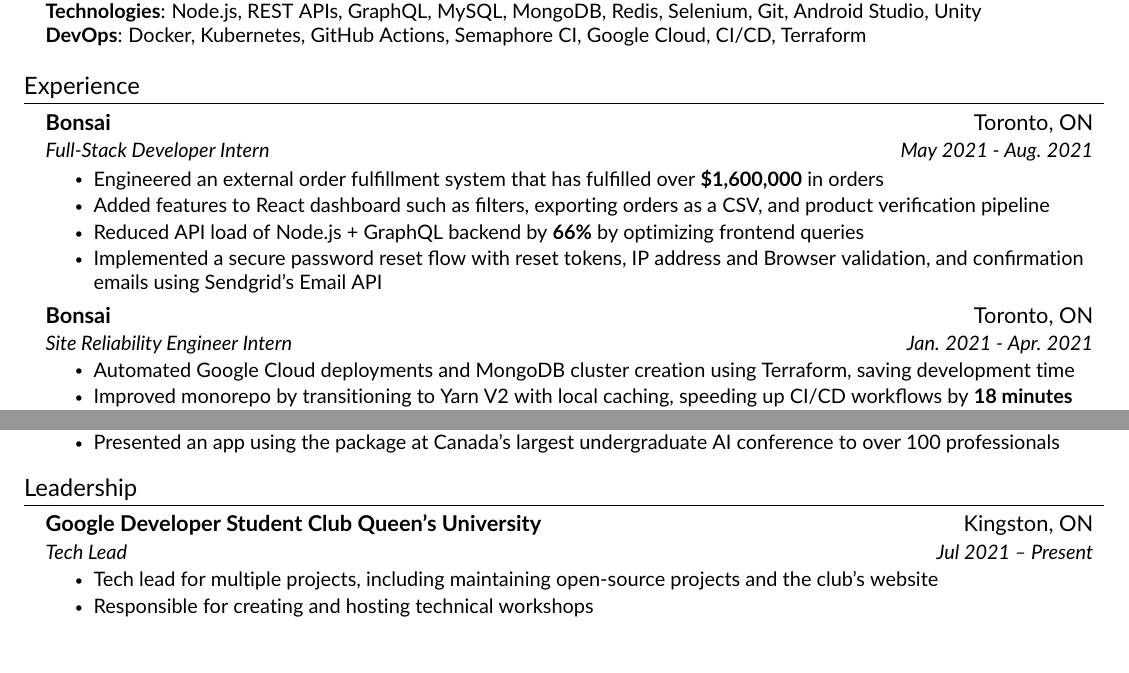
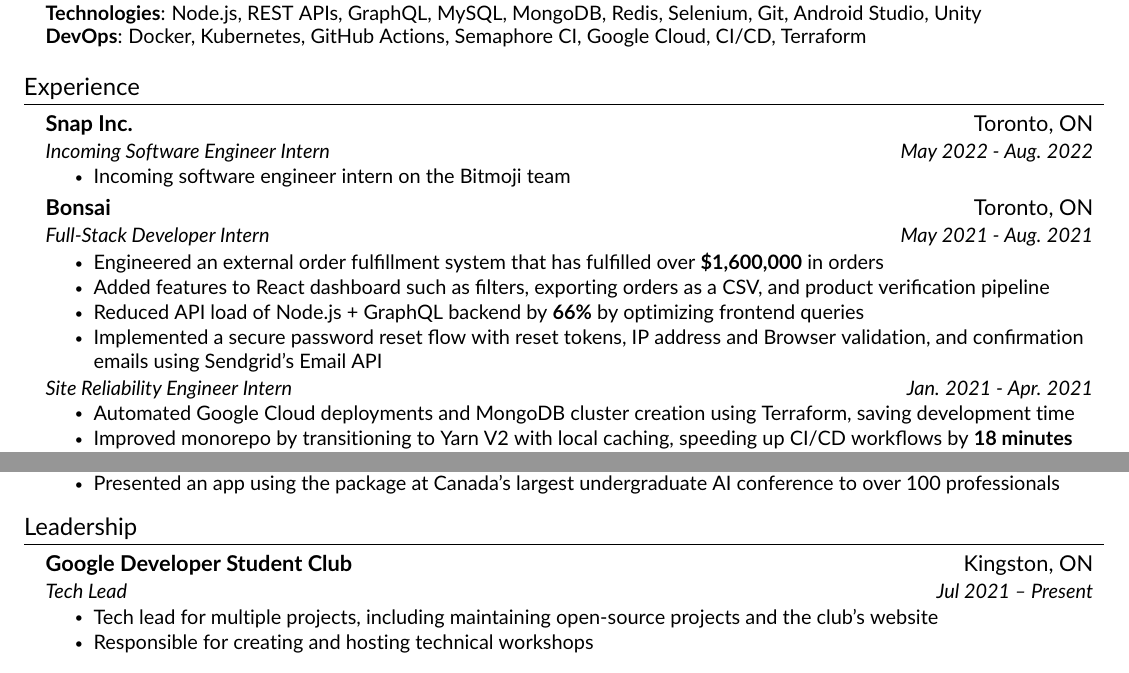
Before and after one commit to KnlnKS/resume, a LaTeX CV (resume.tex, which reads src/experience.tex, src/leadership.tex): two parts of the page, joined at a grey line, cut so that both start at the same text. Compiled offline with pdfLaTeX.

Commit message:
📝 Update Resume

```diff
--- a/src/experience.tex
+++ b/src/experience.tex
@@ -1,6 +1,13 @@
 %-----------EXPERIENCE-----------
 \section{Experience}
 \resumeSubHeadingListStart
+
+    \resumeSubheading
+    {Snap Inc.}{Toronto, ON}
+    {Incoming Software Engineer Intern}{May 2022 - Aug. 2022}
+    \resumeItemListStart
+        \resumeItem{Incoming software engineer intern on the Bitmoji team}
+    \resumeItemListEnd
 
     \resumeSubheading
     {Bonsai}{Toronto, ON}
@@ -11,9 +18,8 @@
         \resumeItem{Reduced API load of Node.js + GraphQL backend by \textbf{66\%} by optimizing frontend queries}
         \resumeItem{Implemented a secure password reset flow with reset tokens, IP address and Browser validation, and confirmation emails using Sendgrid's Email API}
     \resumeItemListEnd
-
-    \resumeSubheading
-    {Bonsai}{Toronto, ON}
+    \vspace{-4pt}
+    \resumeSubSubheading
     {Site Reliability Engineer Intern}{Jan. 2021 - Apr. 2021}
     \resumeItemListStart
         \resumeItem{Automated Google Cloud deployments and MongoDB cluster creation using Terraform, saving development time}
--- a/src/leadership.tex
+++ b/src/leadership.tex
@@ -3,7 +3,7 @@
 \resumeSubHeadingListStart
 
     \resumeSubheading
-    {Google Developer Student Club Queen's University}{Kingston, ON}
+    {Google Developer Student Club}{Kingston, ON}
     {Tech Lead}{Jul 2021 -- Present}
     \resumeItemListStart
         \resumeItem{Tech lead for multiple projects, including maintaining open-source projects and the club's website}
```
